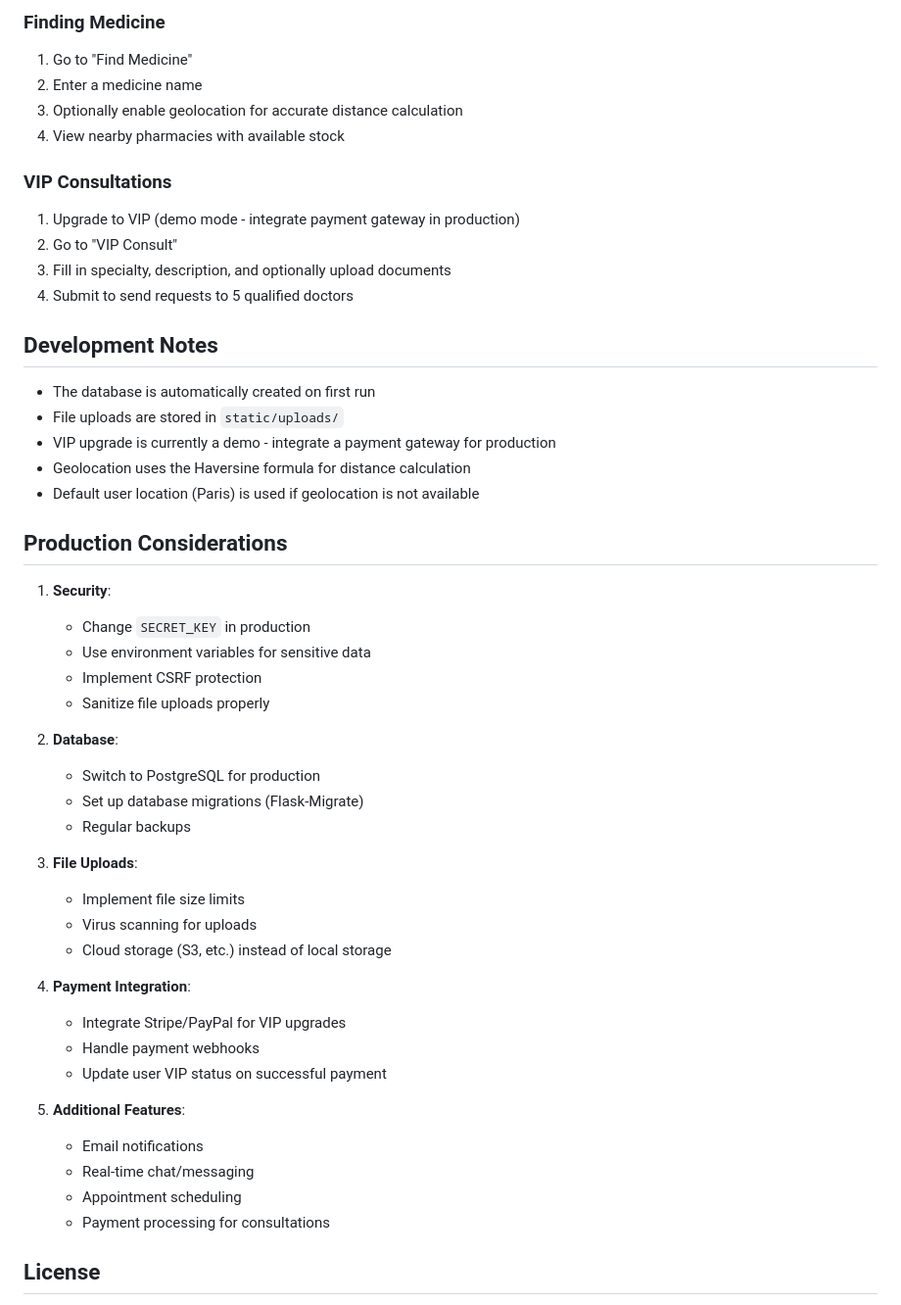
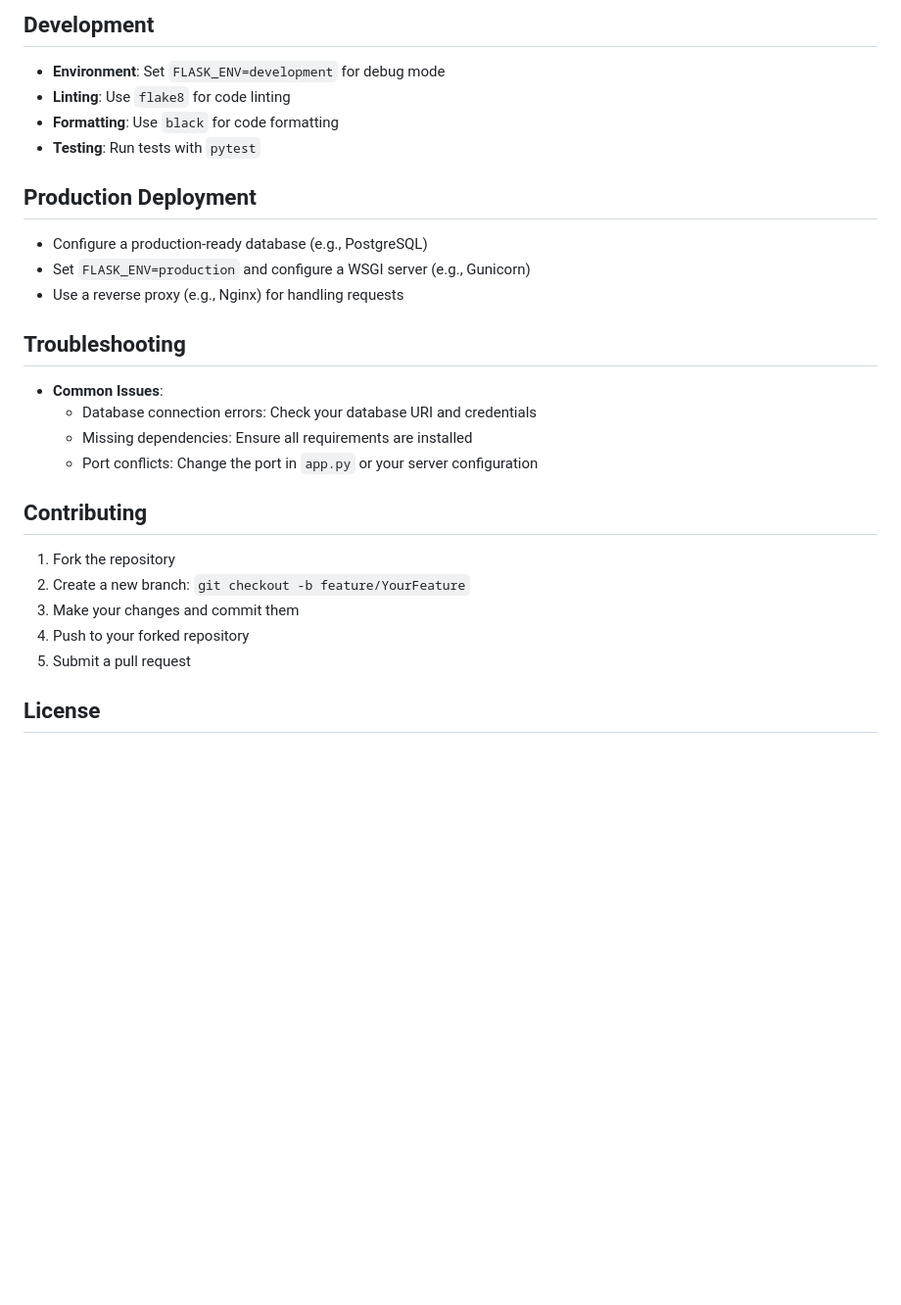
Before and after one commit to siso-kh/medica, a Markdown page: README.md, the part around the change printed below. Shown: that part at 98% size. Rendered like a GitHub page; blank space fills up the shorter version.

```diff
--- a/README.md
+++ b/README.md
@@ -106,52 +146,31 @@ The application will be available at `http://localhost:5000`
 
-### Finding Medicine
-1. Go to "Find Medicine"
-2. Enter a medicine name
-3. Optionally enable geolocation for accurate distance calculation
-4. View nearby pharmacies with available stock
+## Development
 
-### VIP Consultations
-1. Upgrade to VIP (demo mode - integrate payment gateway in production)
-2. Go to "VIP Consult"
-3. Fill in specialty, description, and optionally upload documents
-4. Submit to send requests to 5 qualified doctors
+- **Environment**: Set `FLASK_ENV=development` for debug mode
+- **Linting**: Use `flake8` for code linting
+- **Formatting**: Use `black` for code formatting
+- **Testing**: Run tests with `pytest`
 
-## Development Notes
+## Production Deployment
 
-- The database is automatically created on first run
-- File uploads are stored in `static/uploads/`
-- VIP upgrade is currently a demo - integrate a payment gateway for production
-- Geolocation uses the Haversine formula for distance calculation
-- Default user location (Paris) is used if geolocation is not available
+- Configure a production-ready database (e.g., PostgreSQL)
+- Set `FLASK_ENV=production` and configure a WSGI server (e.g., Gunicorn)
+- Use a reverse proxy (e.g., Nginx) for handling requests
 
-## Production Considerations
+## Troubleshooting
 
-1. **Security**:
-   - Change `SECRET_KEY` in production
-   - Use environment variables for sensitive data
-   - Implement CSRF protection
-   - Sanitize file uploads properly
+- **Common Issues**:
+  - Database connection errors: Check your database URI and credentials
+  - Missing dependencies: Ensure all requirements are installed
+  - Port conflicts: Change the port in `app.py` or your server configuration
 
-2. **Database**:
-   - Switch to PostgreSQL for production
-   - Set up database migrations (Flask-Migrate)
-   - Regular backups
+## Contributing
 
-3. **File Uploads**:
-   - Implement file size limits
-   - Virus scanning for uploads
-   - Cloud storage (S3, etc.) instead of local storage
-
-4. **Payment Integration**:
-   - Integrate Stripe/PayPal for VIP upgrades
-   - Handle payment webhooks
-   - Update user VIP status on successful payment
-
-5. **Additional Features**:
-   - Email notifications
-   - Real-time chat/messaging
-   - Appointment scheduling
-   - Payment processing for consultations
+1. Fork the repository
+2. Create a new branch: `git checkout -b feature/YourFeature`
+3. Make your changes and commit them
+4. Push to your forked repository
+5. Submit a pull request
 
 ## License
 
```
Also changed, not shown: other parts of README.md (+124 -92 lines).
